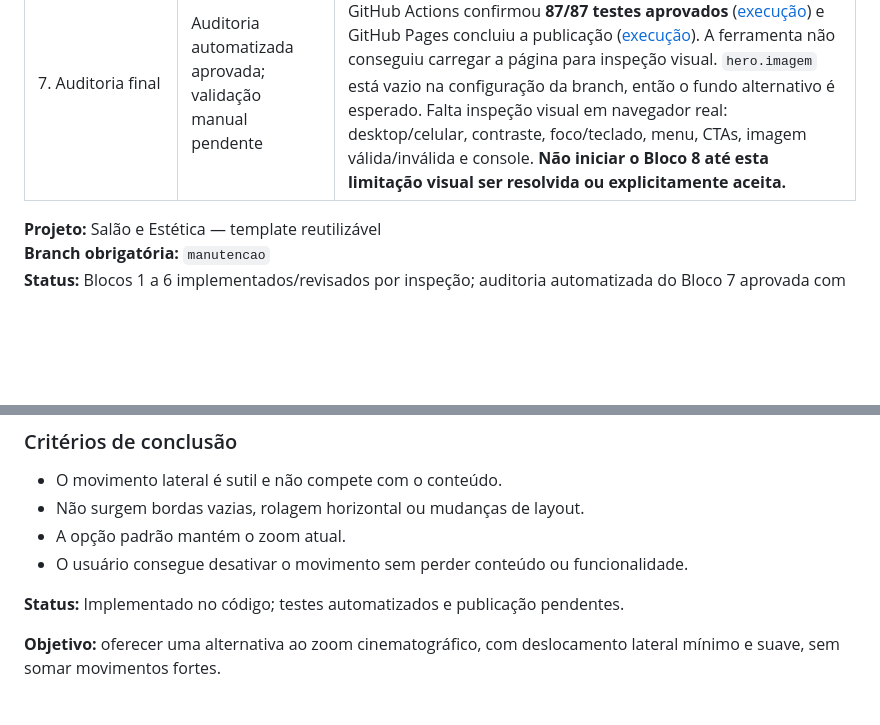
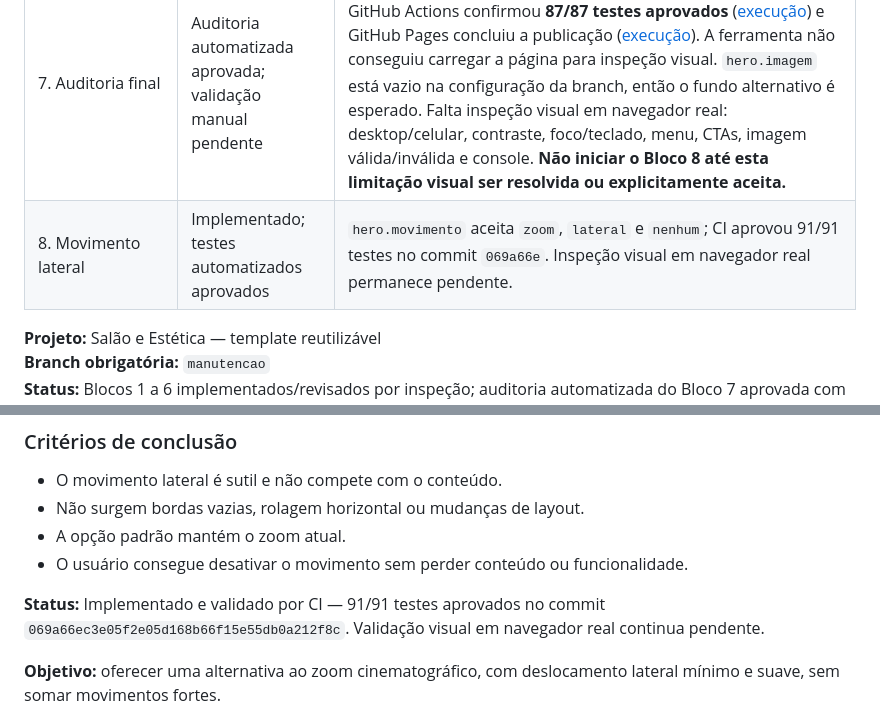
Before and after one commit to alair-code/salao-estetica, a Markdown page: docs/PLANO-ANIMACAO-HERO.md, 2 parts joined by grey strips. GitHub-like rendering; blank space fills up the shorter version.

Commit message:
docs(hero): registrar aprovação dos testes do bloco 8

```diff
--- a/docs/PLANO-ANIMACAO-HERO.md
+++ b/docs/PLANO-ANIMACAO-HERO.md
@@ -281,6 +281,7 @@ Atualizar esta tabela ao terminar cada bloco, sem marcar etapas que não foram r
 | 5. Acessibilidade e responsividade | Implementado; revisão por inspeção concluída | Movimento reduzido desativa animações CSS e remove atrasos de transição; ajuste tipográfico do hero até 420 px. Suíte automatizada aprovada (86/86); contraste e responsividade visual em dispositivos reais pendentes. |
 | 6. Personalização e fallback | Implementado; revisão por inspeção concluída | Configuração continua centralizada em `js/config.js`; campos vazios são ocultados, CTA de WhatsApp sem destino não aparece e o fallback de imagem é testado. Suíte automatizada aprovada (86/86); validação visual de imagem ausente/inválida pendente. |
 | 7. Auditoria final | Auditoria automatizada aprovada; validação manual pendente | No commit atual `386901b8123388aa9429845dd084670d249f4160`, GitHub Actions confirmou **87/87 testes aprovados** ([execução](https://github.com/alair-code/salao-estetica/actions/runs/37925536025)) e GitHub Pages concluiu a publicação ([execução](https://github.com/alair-code/salao-estetica/actions/runs/37925535971)). A ferramenta não conseguiu carregar a página para inspeção visual. `hero.imagem` está vazio na configuração da branch, então o fundo alternativo é esperado. Falta inspeção visual em navegador real: desktop/celular, contraste, foco/teclado, menu, CTAs, imagem válida/inválida e console. **Não iniciar o Bloco 8 até esta limitação visual ser resolvida ou explicitamente aceita.** |
+| 8. Movimento lateral | Implementado; testes automatizados aprovados | `hero.movimento` aceita `zoom`, `lateral` e `nenhum`; CI aprovou 91/91 testes no commit `069a66e`. Inspeção visual em navegador real permanece pendente. |
 
 **Projeto:** Salão e Estética — template reutilizável
 **Branch obrigatória:** `manutencao`
@@ -313,7 +314,7 @@ A solicitação “prossiga” foi interpretada como autorização para avançar
 - A opção padrão mantém o zoom atual.
 - O usuário consegue desativar o movimento sem perder conteúdo ou funcionalidade.
 
-**Status:** Implementado no código; testes automatizados e publicação pendentes.
+**Status:** Implementado e validado por CI — 91/91 testes aprovados no commit `069a66ec3e05f2e05d168b66f15e55db0a212f8c`. Validação visual em navegador real continua pendente.
 
 
 **Objetivo:** oferecer uma alternativa ao zoom cinematográfico, com deslocamento lateral mínimo e suave, sem somar movimentos fortes.
```
